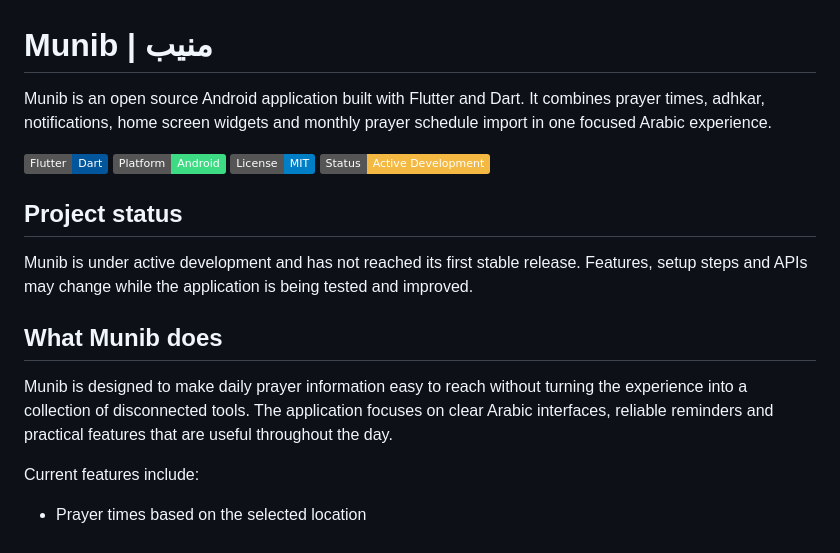
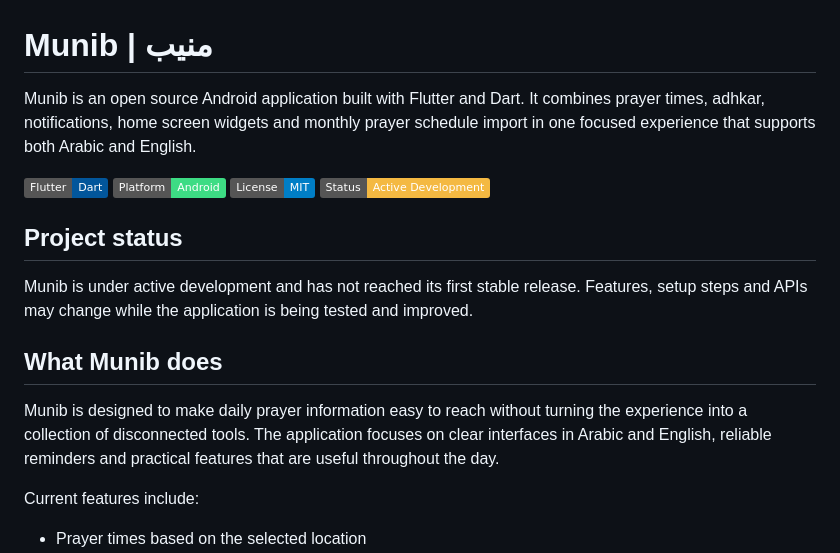
Before and after one commit to abdalmqadma/munib, a Markdown page: README.md, the part around the change. Drawn GitHub-style; badges without logos.

Commit message:
Clarify Arabic and English language support

```diff
--- a/README.md
+++ b/README.md
@@ -1,6 +1,6 @@
 # Munib | منيب
 
-Munib is an open source Android application built with Flutter and Dart. It combines prayer times, adhkar, notifications, home screen widgets and monthly prayer schedule import in one focused Arabic experience.
+Munib is an open source Android application built with Flutter and Dart. It combines prayer times, adhkar, notifications, home screen widgets and monthly prayer schedule import in one focused experience that supports both Arabic and English.
 
 [![Flutter](https://img.shields.io/badge/Flutter-Dart-02569B?logo=flutter)](https://flutter.dev)
 [![Platform](https://img.shields.io/badge/Platform-Android-3DDC84?logo=android)](https://www.android.com)
@@ -13,7 +13,7 @@ Munib is under active development and has not reached its first stable release.
 
 ## What Munib does
 
-Munib is designed to make daily prayer information easy to reach without turning the experience into a collection of disconnected tools. The application focuses on clear Arabic interfaces, reliable reminders and practical features that are useful throughout the day.
+Munib is designed to make daily prayer information easy to reach without turning the experience into a collection of disconnected tools. The application focuses on clear interfaces in Arabic and English, reliable reminders and practical features that are useful throughout the day.
 
 Current features include:
 
```
